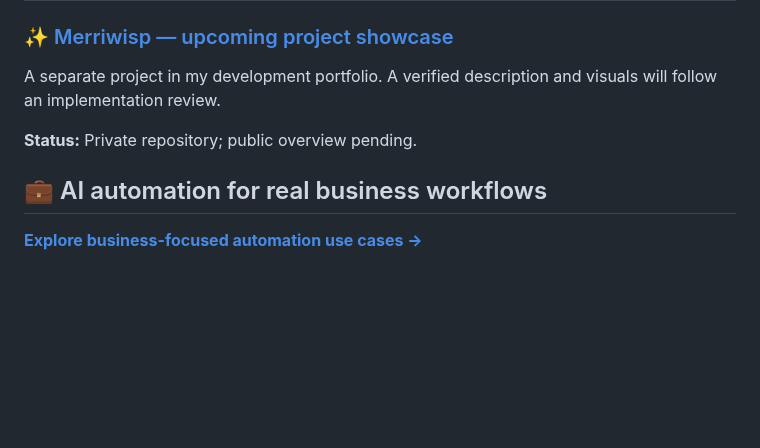
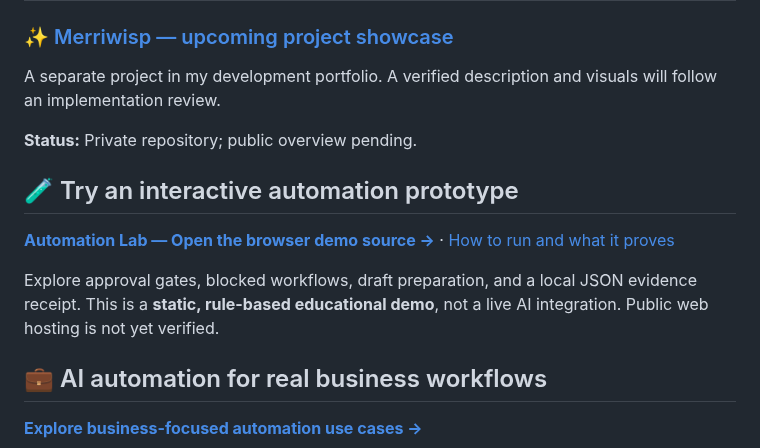
Before and after one commit to AshtonCodes316/AshtonCodes316, a Markdown page: README.md, the part around the change. Rendered like a GitHub page; blank space fills up the shorter version.

Commit message:
docs: feature interactive automation lab

```diff
--- a/README.md
+++ b/README.md
@@ -109,6 +109,12 @@ A separate project in my development portfolio. A verified description and visua
 
 **Status:** Private repository; public overview pending.
 
+## 🧪 Try an interactive automation prototype
+
+[**Automation Lab — Open the browser demo source →**](docs/automation-lab/index.html) · [How to run and what it proves](docs/automation-lab/README.md)
+
+Explore approval gates, blocked workflows, draft preparation, and a local JSON evidence receipt. This is a **static, rule-based educational demo**, not a live AI integration. Public web hosting is not yet verified.
+
 ## 💼 AI automation for real business workflows
 
 [**Explore business-focused automation use cases →**](docs/business-automation.md)
```
